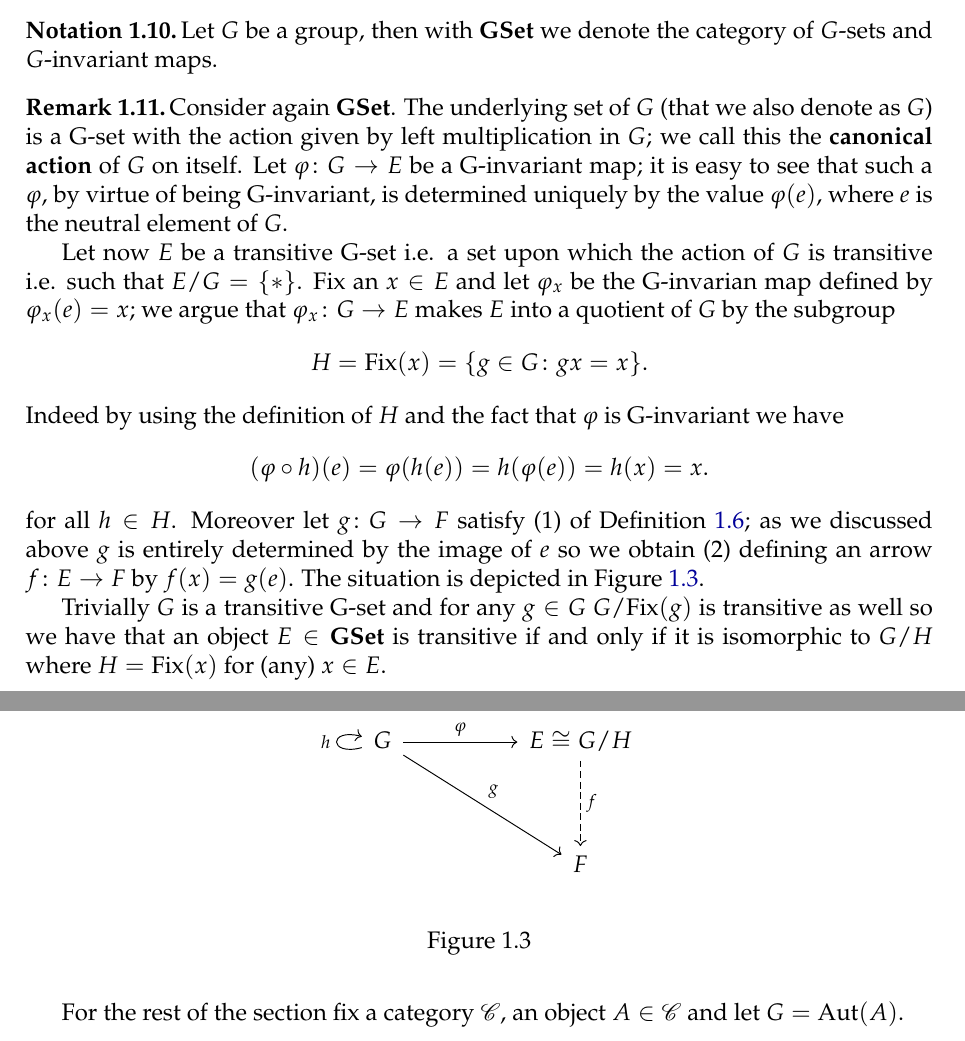
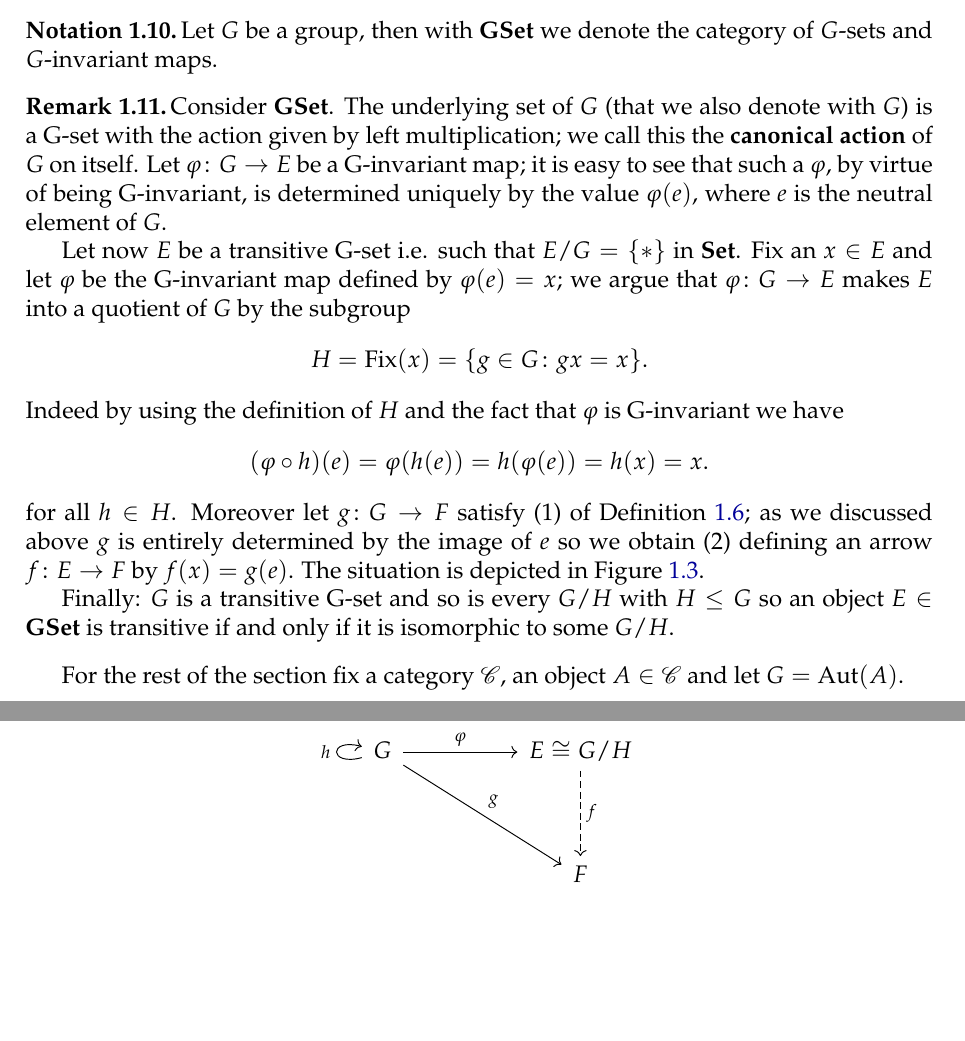
Before and after one commit to grastello/grothendieck-galois, a LaTeX document (main.tex): two parts of pages 2 and 3 of 8, joined at a grey line, cut so that both start at the same text, the shorter picture padded with empty space. Compiled offline with XeLaTeX.

Commit message:
More fixes

```diff
--- a/main.tex
+++ b/main.tex
@@ -60,6 +60,7 @@
 \newcommand{\dual}[1]{#1^{\text{op}}}
 \newcommand{\aut}{\text{Aut}}
 \newcommand{\gset}{\text{\textbf{GSet}}}
+\newcommand{\set}{\text{\textbf{Set}}}
 \newcommand{\tgset}{\text{\textbf{GSet}}^t}
 \newcommand{\fix}[1]{\text{Fix}(#1)}
 \newcommand{\homs}[2]{[#1, #2]}
@@ -167,12 +168,12 @@
 
 \begin{remark}
   \label{rem:transitive_actions}
-  Consider again \(\gset\).
-  The underlying set of \(G\) (that we also denote as \(G\)) is a G-set with the action given by left multiplication in \(G\); we call this the \textbf{canonical action} of \(G\) on itself.
+  Consider \(\gset\).
+  The underlying set of \(G\) (that we also denote with \(G\)) is a G-set with the action given by left multiplication; we call this the \textbf{canonical action} of \(G\) on itself.
   Let \(\fun{\varphi}{G}{E}\) be a G-invariant map; it is easy to see that such a \(\varphi\), by virtue of being G-invariant, is determined uniquely by the value \(\varphi(e)\), where \(e\) is the neutral element of \(G\).
 
-  Let now \(E\) be a transitive G-set i.e. a set upon which the action of \(G\) is transitive i.e. such that \(E/G = \{*\}\).
-  Fix an \(x\in E\) and let \(\varphi_x\) be the G-invarian map defined by \(\varphi_x(e) = x\); we argue that \(\fun{\varphi_x}{G}{E}\) makes \(E\) into a quotient of \(G\) by the subgroup
+  Let now \(E\) be a transitive G-set i.e. such that \(E/G = \{*\}\) in \(\set\).
+  Fix an \(x\in E\) and let \(\varphi\) be the G-invariant map defined by \(\varphi(e) = x\); we argue that \(\fun{\varphi}{G}{E}\) makes \(E\) into a quotient of \(G\) by the subgroup
   \[H = \fix{x} = \{g\in G\colon gx = x\}.\]
   Indeed by using the definition of \(H\) and the fact that \(\varphi\) is G-invariant we have
   \[(\varphi\circ h)(e) = \varphi(h(e)) = h(\varphi(e)) = h(x) = x.\]
@@ -180,7 +181,7 @@
   Moreover let \(\fun{g}{G}{F}\) satisfy (1) of Definition \ref{def:quotient}; as we discussed above \(g\) is entirely determined by the image of \(e\) so we obtain (2) defining an arrow \(\fun{f}{E}{F}\) by \(f(x) = g(e)\).
   The situation is depicted in Figure \ref{diagram:transitive_actions}.
 
-  Trivially \(G\) is a transitive G-set and for any \(g\in G\) \(G/\fix{g}\) is transitive as well so we have that an object \(E\in\gset\) is transitive if and only if it is isomorphic to \(G/H\) where \(H = \fix{x}\) for (any) \(x\in E\).
+  Finally: \(G\) is a transitive G-set and so is every \(G/H\) with \(H\leq G\) so an object \(E\in\gset\) is transitive if and only if it is isomorphic to some \(G/H\).
 \end{remark}
 
 \begin{figure}
```
Also changed, not shown: 1 other file.
